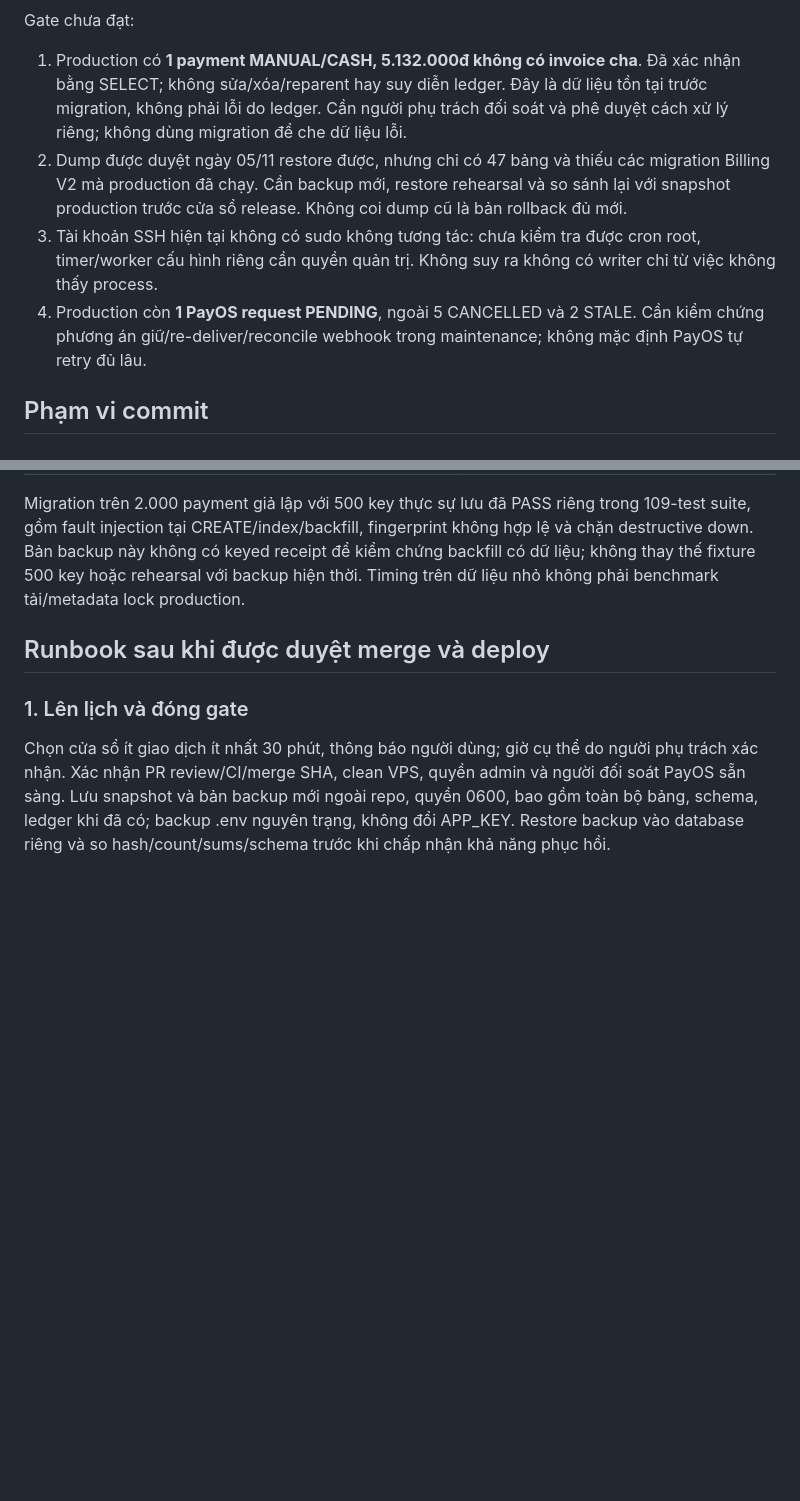
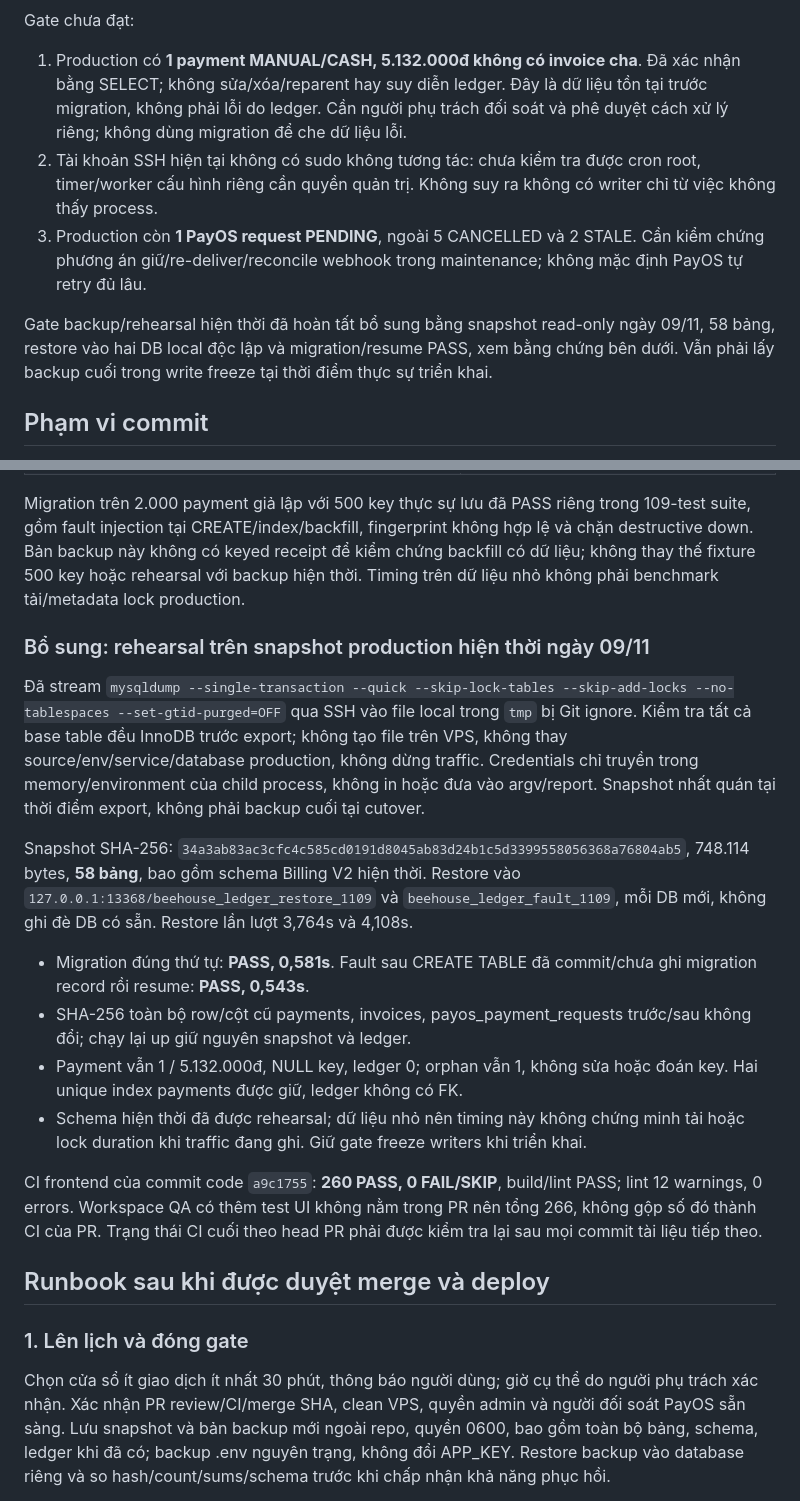
Before and after one commit to VuHoangMinhTu/quan-ly-tro, a Markdown page: docs/payment-ledger-release-runbook-2026-11-09.md, 2 parts joined by grey strips. GitHub-like rendering; blank space fills up the shorter version.

Commit message:
docs: record current production restore rehearsal and release gates

```diff
--- a/docs/payment-ledger-release-runbook-2026-11-09.md
+++ b/docs/payment-ledger-release-runbook-2026-11-09.md
@@ -7,9 +7,10 @@
 Gate chưa đạt:
 
 1. Production có **1 payment MANUAL/CASH, 5.132.000đ không có invoice cha**. Đã xác nhận bằng SELECT; không sửa/xóa/reparent hay suy diễn ledger. Đây là dữ liệu tồn tại trước migration, không phải lỗi do ledger. Cần người phụ trách đối soát và phê duyệt cách xử lý riêng; không dùng migration để che dữ liệu lỗi.
-2. Dump được duyệt ngày 05/11 restore được, nhưng chỉ có 47 bảng và thiếu các migration Billing V2 mà production đã chạy. Cần backup mới, restore rehearsal và so sánh lại với snapshot production trước cửa sổ release. Không coi dump cũ là bản rollback đủ mới.
-3. Tài khoản SSH hiện tại không có sudo không tương tác: chưa kiểm tra được cron root, timer/worker cấu hình riêng cần quyền quản trị. Không suy ra không có writer chỉ từ việc không thấy process.
-4. Production còn **1 PayOS request PENDING**, ngoài 5 CANCELLED và 2 STALE. Cần kiểm chứng phương án giữ/re-deliver/reconcile webhook trong maintenance; không mặc định PayOS tự retry đủ lâu.
+2. Tài khoản SSH hiện tại không có sudo không tương tác: chưa kiểm tra được cron root, timer/worker cấu hình riêng cần quyền quản trị. Không suy ra không có writer chỉ từ việc không thấy process.
+3. Production còn **1 PayOS request PENDING**, ngoài 5 CANCELLED và 2 STALE. Cần kiểm chứng phương án giữ/re-deliver/reconcile webhook trong maintenance; không mặc định PayOS tự retry đủ lâu.
+
+Gate backup/rehearsal hiện thời đã hoàn tất bổ sung bằng snapshot read-only ngày 09/11, 58 bảng, restore vào hai DB local độc lập và migration/resume PASS, xem bằng chứng bên dưới. Vẫn phải lấy backup cuối trong write freeze tại thời điểm thực sự triển khai.
 
 ## Phạm vi commit
 
@@ -55,6 +56,19 @@ Backup SHA-256: `508991b91695cbc06d1dfb9193531688205a4f825c74c23d621d5cc2c9400c7
 | Hai unique index payments, ledger unique, ledger không FK | PASS |
 
 Migration trên 2.000 payment giả lập với 500 key thực sự lưu đã PASS riêng trong 109-test suite, gồm fault injection tại CREATE/index/backfill, fingerprint không hợp lệ và chặn destructive down. Bản backup này không có keyed receipt để kiểm chứng backfill có dữ liệu; không thay thế fixture 500 key hoặc rehearsal với backup hiện thời. Timing trên dữ liệu nhỏ không phải benchmark tải/metadata lock production.
+
+### Bổ sung: rehearsal trên snapshot production hiện thời ngày 09/11
+
+Đã stream `mysqldump --single-transaction --quick --skip-lock-tables --skip-add-locks --no-tablespaces --set-gtid-purged=OFF` qua SSH vào file local trong `tmp` bị Git ignore. Kiểm tra tất cả base table đều InnoDB trước export; không tạo file trên VPS, không thay source/env/service/database production, không dừng traffic. Credentials chỉ truyền trong memory/environment của child process, không in hoặc đưa vào argv/report. Snapshot nhất quán tại thời điểm export, không phải backup cuối tại cutover.
+
+Snapshot SHA-256: `34a3ab83ac3cfc4c585cd0191d8045ab83d24b1c5d3399558056368a76804ab5`, 748.114 bytes, **58 bảng**, bao gồm schema Billing V2 hiện thời. Restore vào `127.0.0.1:13368/beehouse_ledger_restore_1109` và `beehouse_ledger_fault_1109`, mỗi DB mới, không ghi đè DB có sẵn. Restore lần lượt 3,764s và 4,108s.
+
+- Migration đúng thứ tự: **PASS, 0,581s**. Fault sau CREATE TABLE đã commit/chưa ghi migration record rồi resume: **PASS, 0,543s**.
+- SHA-256 toàn bộ row/cột cũ payments, invoices, payos_payment_requests trước/sau không đổi; chạy lại up giữ nguyên snapshot và ledger.
+- Payment vẫn 1 / 5.132.000đ, NULL key, ledger 0; orphan vẫn 1, không sửa hoặc đoán key. Hai unique index payments được giữ, ledger không có FK.
+- Schema hiện thời đã được rehearsal; dữ liệu nhỏ nên timing này không chứng minh tải hoặc lock duration khi traffic đang ghi. Giữ gate freeze writers khi triển khai.
+
+CI frontend của commit code `a9c1755`: **260 PASS, 0 FAIL/SKIP**, build/lint PASS; lint 12 warnings, 0 errors. Workspace QA có thêm test UI không nằm trong PR nên tổng 266, không gộp số đó thành CI của PR. Trạng thái CI cuối theo head PR phải được kiểm tra lại sau mọi commit tài liệu tiếp theo.
 
 ## Runbook sau khi được duyệt merge và deploy
 
```
